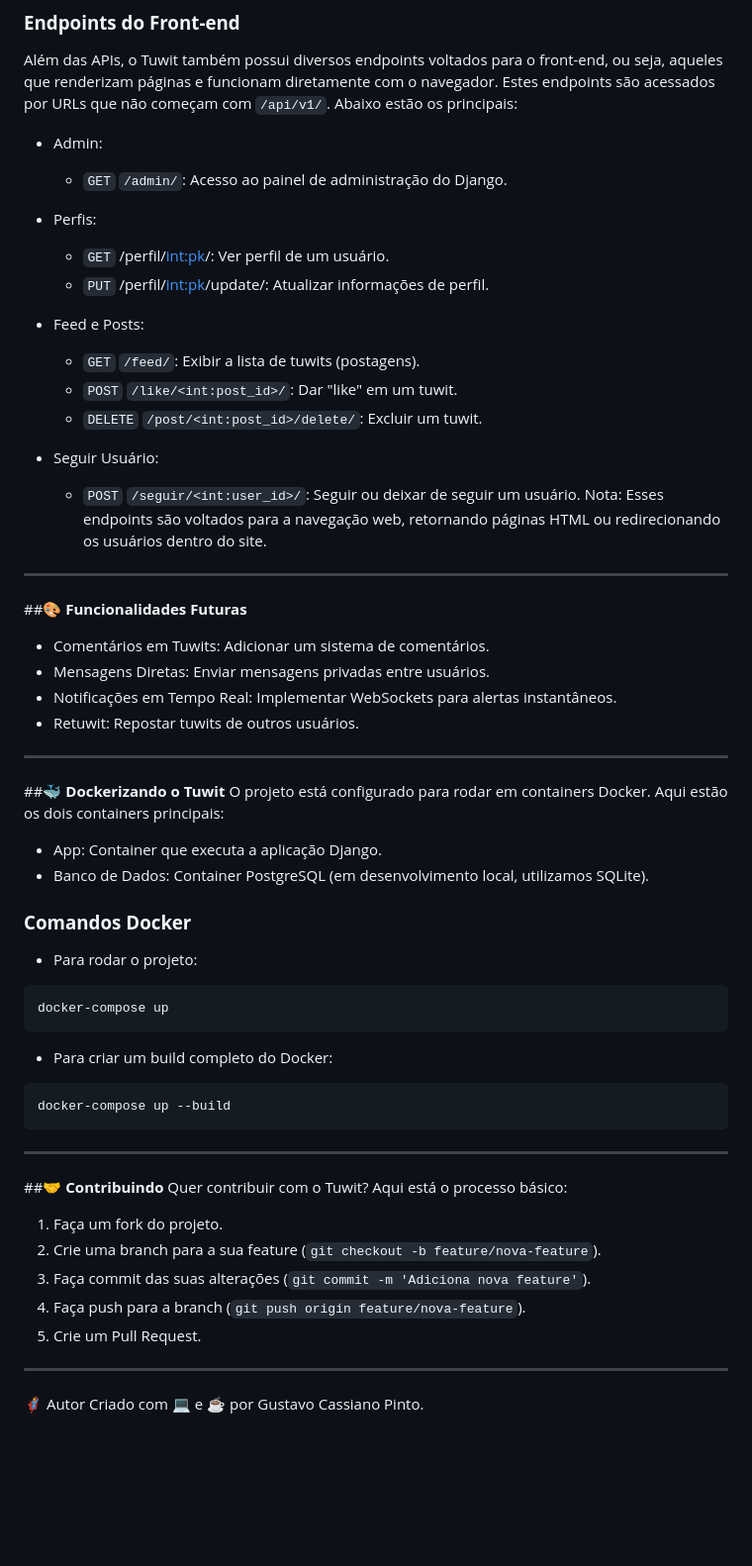
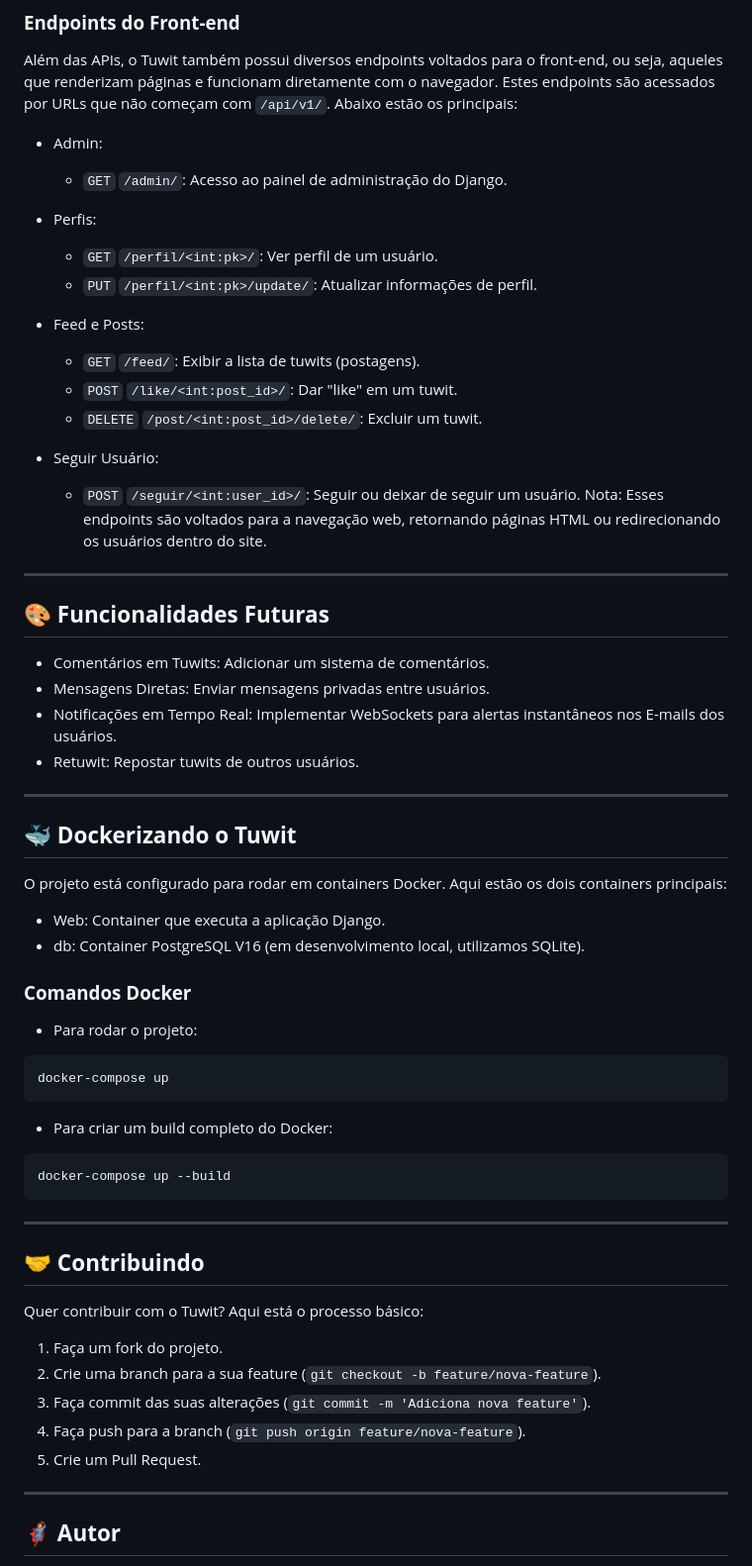
Before and after one commit to guscassiano/web_social, a Markdown page: README.md, the part around one of its changes. Shown at 99% size. Drawn GitHub-style; blank space fills up the shorter version.

Commit message:
Update README.md
Adjusted the README.md

````diff
--- a/README.md
+++ b/README.md
@@ -90,8 +90,8 @@ Além das APIs, o Tuwit também possui diversos endpoints voltados para o front-
   - `GET` `/admin/`: Acesso ao painel de administração do Django.
 - Perfis:
 
-  - `GET` /perfil/<int:pk>/: Ver perfil de um usuário.
-  - `PUT` /perfil/<int:pk>/update/: Atualizar informações de perfil.
+  - `GET` `/perfil/<int:pk>/`: Ver perfil de um usuário.
+  - `PUT` `/perfil/<int:pk>/update/`: Atualizar informações de perfil.
 - Feed e Posts:
 
   - `GET` `/feed/`: Exibir a lista de tuwits (postagens).
@@ -104,19 +104,19 @@ Nota: Esses endpoints são voltados para a navegação web, retornando páginas
 
 ---
 
-##🎨 **Funcionalidades Futuras**
+## 🎨 **Funcionalidades Futuras**
 - Comentários em Tuwits: Adicionar um sistema de comentários.
 - Mensagens Diretas: Enviar mensagens privadas entre usuários.
-- Notificações em Tempo Real: Implementar WebSockets para alertas instantâneos.
+- Notificações em Tempo Real: Implementar WebSockets para alertas instantâneos nos E-mails dos usuários.
 - Retuwit: Repostar tuwits de outros usuários.
 
 ---
 
-##🐳 **Dockerizando o Tuwit**
+## 🐳 **Dockerizando o Tuwit**
 O projeto está configurado para rodar em containers Docker. Aqui estão os dois containers principais:
 
-- App: Container que executa a aplicação Django.
-- Banco de Dados: Container PostgreSQL (em desenvolvimento local, utilizamos SQLite).
+- Web: Container que executa a aplicação Django.
+- db: Container PostgreSQL V16 (em desenvolvimento local, utilizamos SQLite).
 
 ### **Comandos Docker**
 - Para rodar o projeto:
@@ -124,14 +124,13 @@ O projeto está configurado para rodar em containers Docker. Aqui estão os dois
 docker-compose up
 ```
 - Para criar um build completo do Docker:
-
 ```bash
 docker-compose up --build
 ```
 
 ---
 
-##🤝 **Contribuindo**
+## 🤝 **Contribuindo**
 Quer contribuir com o Tuwit? Aqui está o processo básico:
 
 1. Faça um fork do projeto.
@@ -142,5 +141,5 @@ Quer contribuir com o Tuwit? Aqui está o processo básico:
 
 ---
 
-🦸 Autor
+## 🦸 **Autor**
 Criado com 💻 e ☕ por Gustavo Cassiano Pinto.
````
Also changed, not shown: other parts of README.md (+8 -8 lines).
